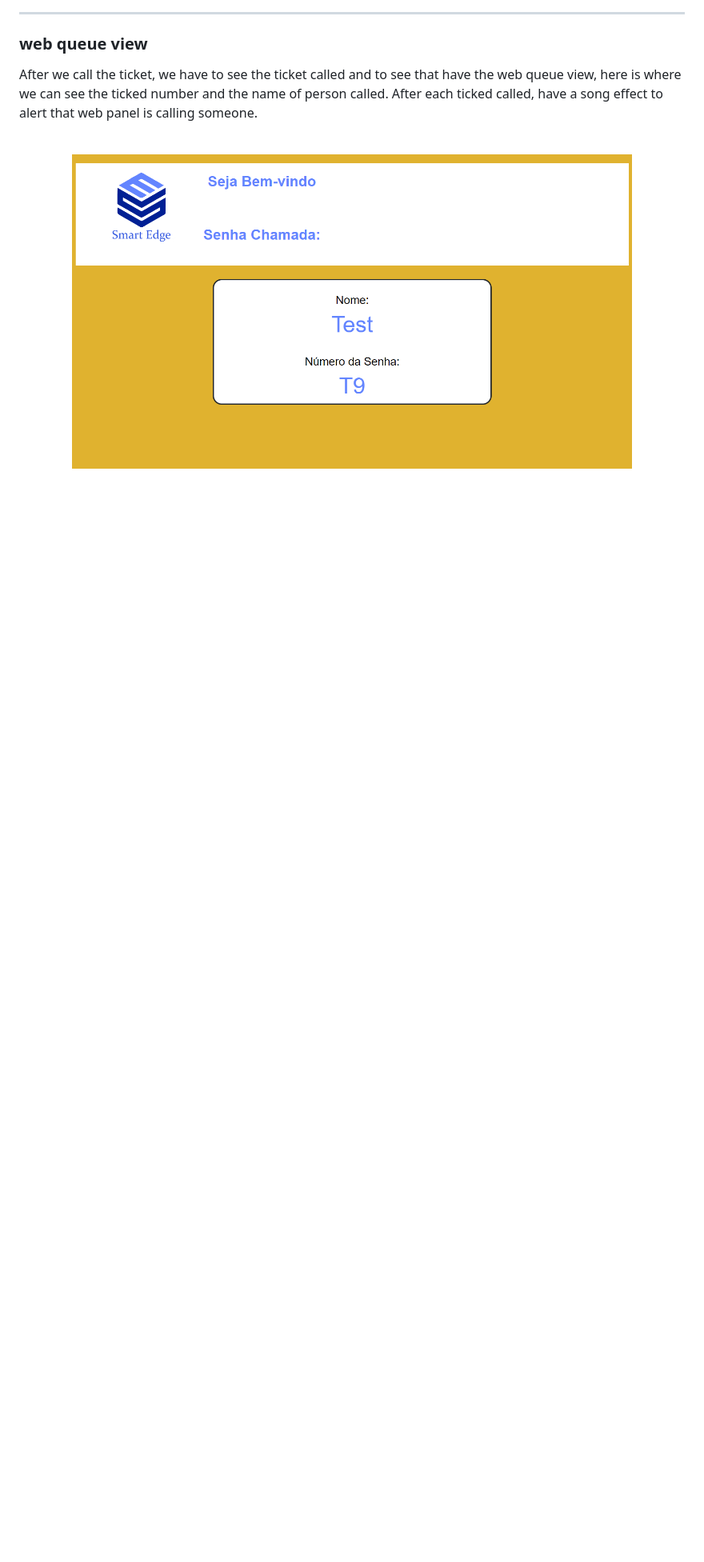
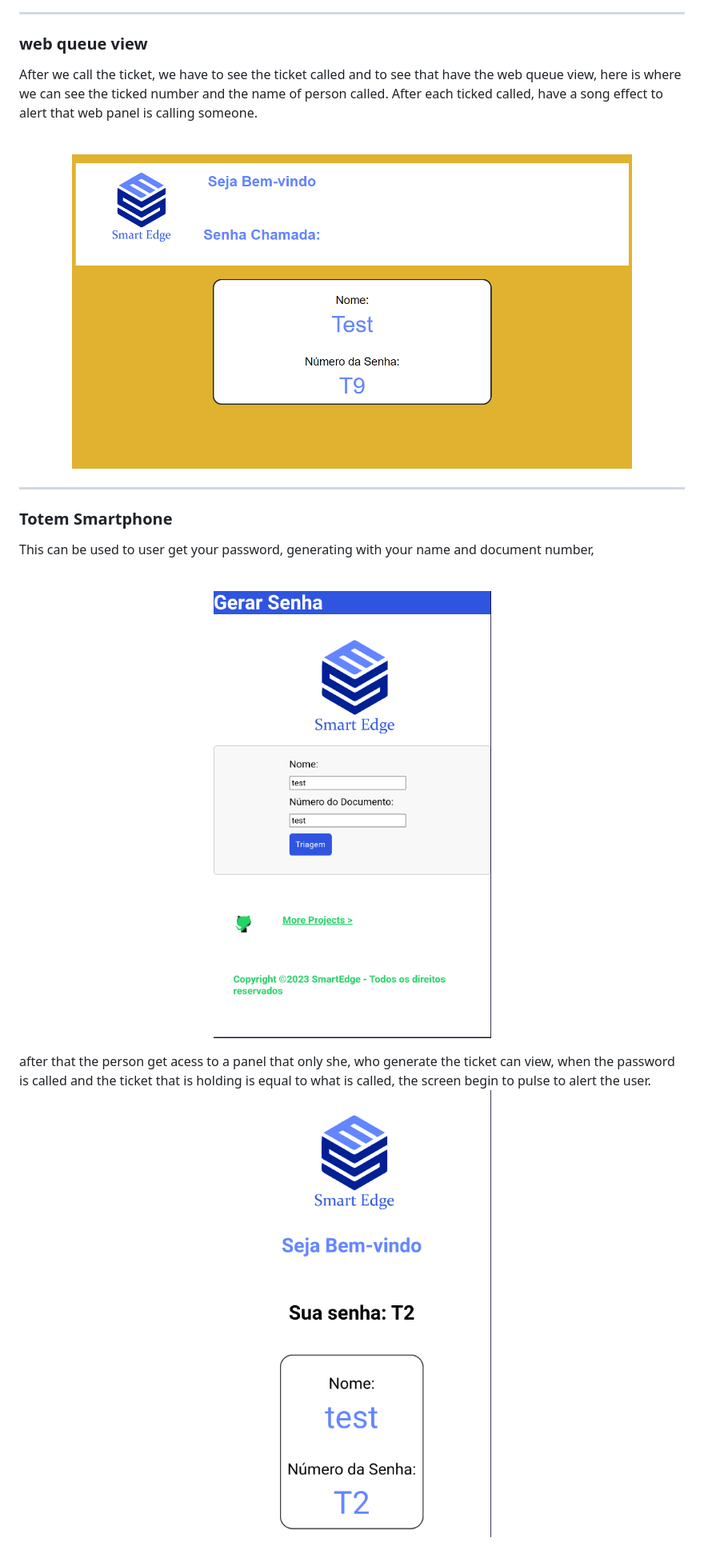
Before and after one commit to VBSX/SmartEdge-Painel-senha, a Markdown page: README.md, the part around the change. Shown: that part at 80% size. GitHub-like rendering; pictures changed too: github/images/ticket_totem_smartphone.png (added), github/images/ticket_view_smartphone.png (added); blank space fills up the shorter version.

```diff
--- a/README.md
+++ b/README.md
@@ -62,3 +62,26 @@ After we call the ticket, we have to see the ticket called and to see that have
 <img src="github/images/view-panel-queue.png" alt='Logo-Smart-edge' width="700px" ></img>
 </a>
 </p>
+
+---
+
+### Totem Smartphone
+
+This can be used to user get your password, generating with your name and document number,
+
+<br>
+<p align="center">
+</a>
+<img src="github/images/ticket_totem_smartphone.png" alt='Logo-Smart-edge' width="700px" ></img>
+</a>
+<br>
+
+</p> after that the person get acess to a panel that only she, who generate the ticket can view, when the password is called and the ticket that is holding is equal to what is called, the screen begin to pulse to alert the user.
+
+
+<br>
+
+<p align="center">
+</a>
+<img src="github/images/ticket_view_smartphone.png" alt='Logo-Smart-edge' width="700px" ></img>
+</a>
```
